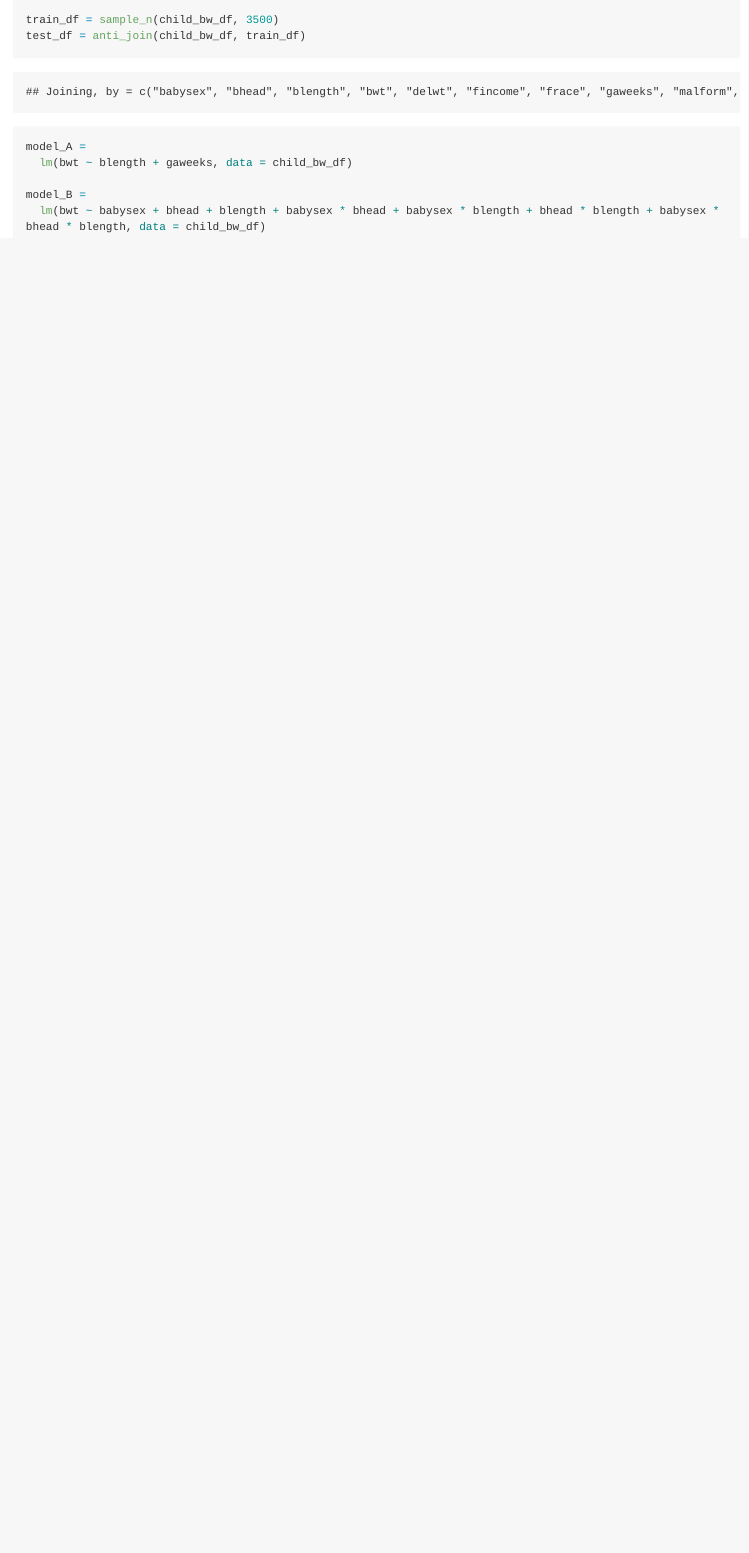
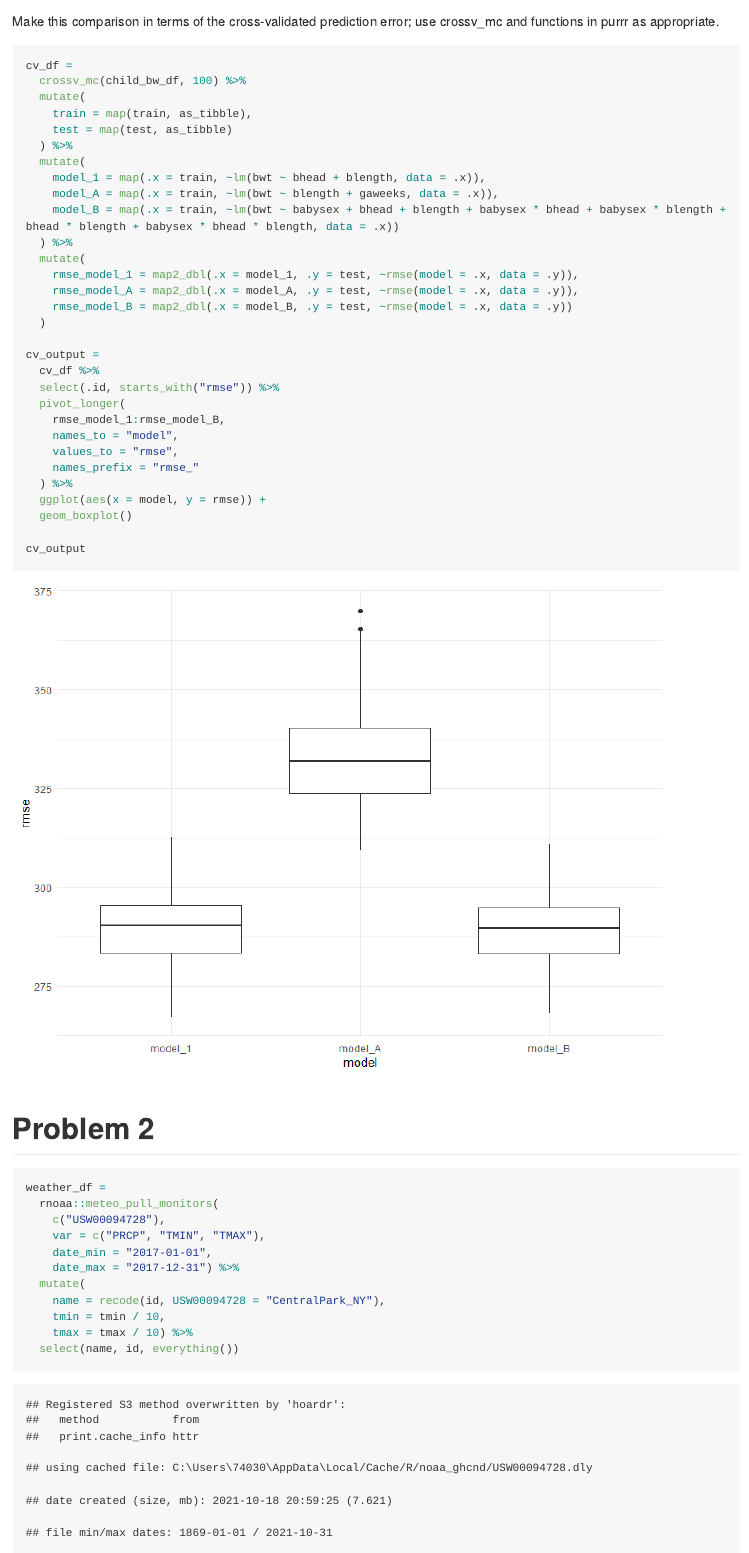
Before and after one commit to EdgarC1009/p8105_hw6_yc3883, an R Markdown document (p8105_hw6_yc3883.Rmd): the page in a window 1100 px wide, from 1890 px down before the commit and from 2860 px down after it. The pictures show the output file p8105_hw6_yc3883.md that the author committed with the source, drawn offline in the style of GitHub; long lines of code are wrapped.

Commit message:
finish pro1

````diff
--- a/p8105_hw6_yc3883.Rmd
+++ b/p8105_hw6_yc3883.Rmd
@@ -99,5 +105,3 @@ B. One using head circumference, length, sex, and all interactions (including th
 Generate the A and B model
 
 ```{r}
-train_df = sample_n(child_bw_df, 3500)
-test_df = anti_join(child_bw_df, train_df)
@@ -105,10 +115,51 @@ test_df = anti_join(child_bw_df, train_df)
+Make this comparison in terms of the cross-validated prediction error; use crossv_mc and functions in purrr as appropriate.
+
+```{r}
+cv_df =
+  crossv_mc(child_bw_df, 100) %>%
+  mutate(
+    train = map(train, as_tibble),
+    test = map(test, as_tibble)
+  ) %>%
+  mutate(
+    model_1 = map(.x = train, ~lm(bwt ~ bhead + blength, data = .x)),
+    model_A = map(.x = train, ~lm(bwt ~ blength + gaweeks, data = .x)),
+    model_B = map(.x = train, ~lm(bwt ~ babysex + bhead + blength + babysex * bhead + babysex * blength + bhead * blength + babysex * bhead * blength, data = .x))
+  ) %>%
+  mutate(
+    rmse_model_1 = map2_dbl(.x = model_1, .y = test, ~rmse(model = .x, data = .y)),
+    rmse_model_A = map2_dbl(.x = model_A, .y = test, ~rmse(model = .x, data = .y)),
+    rmse_model_B = map2_dbl(.x = model_B, .y = test, ~rmse(model = .x, data = .y))
+  )
+
+cv_output =
+  cv_df %>%
+  select(.id, starts_with("rmse")) %>%
+  pivot_longer(
+    rmse_model_1:rmse_model_B,
+    names_to = "model",
+    values_to = "rmse",
+    names_prefix = "rmse_"
+  ) %>%
+  ggplot(aes(x = model, y = rmse)) +
+  geom_boxplot()
+
+cv_output
 ```
 
 
+# Problem 2
+
 ```{r}
-model_A =
-  lm(bwt ~ blength + gaweeks, data = child_bw_df)
-
-model_B =
-  lm(bwt ~ babysex + bhead + blength + babysex * bhead + babysex * blength + bhead * blength + babysex * bhead * blength, data = child_bw_df)
+weather_df =
+  rnoaa::meteo_pull_monitors(
+    c("USW00094728"),
+    var = c("PRCP", "TMIN", "TMAX"),
+    date_min = "2017-01-01",
+    date_max = "2017-12-31") %>%
+  mutate(
+    name = recode(id, USW00094728 = "CentralPark_NY"),
+    tmin = tmin / 10,
+    tmax = tmax / 10) %>%
+  select(name, id, everything())
 ```
````
Also changed, not shown: p8105_hw6_yc3883.md, p8105_hw6_yc3883_files/figure-gfm/unnamed-chunk-4-1.png (added), p8105_hw6_yc3883_files/figure-gfm/unnamed-chunk-6-1.png (added), p8105_hw6_yc3883.Rmd (22 more changed lines).
